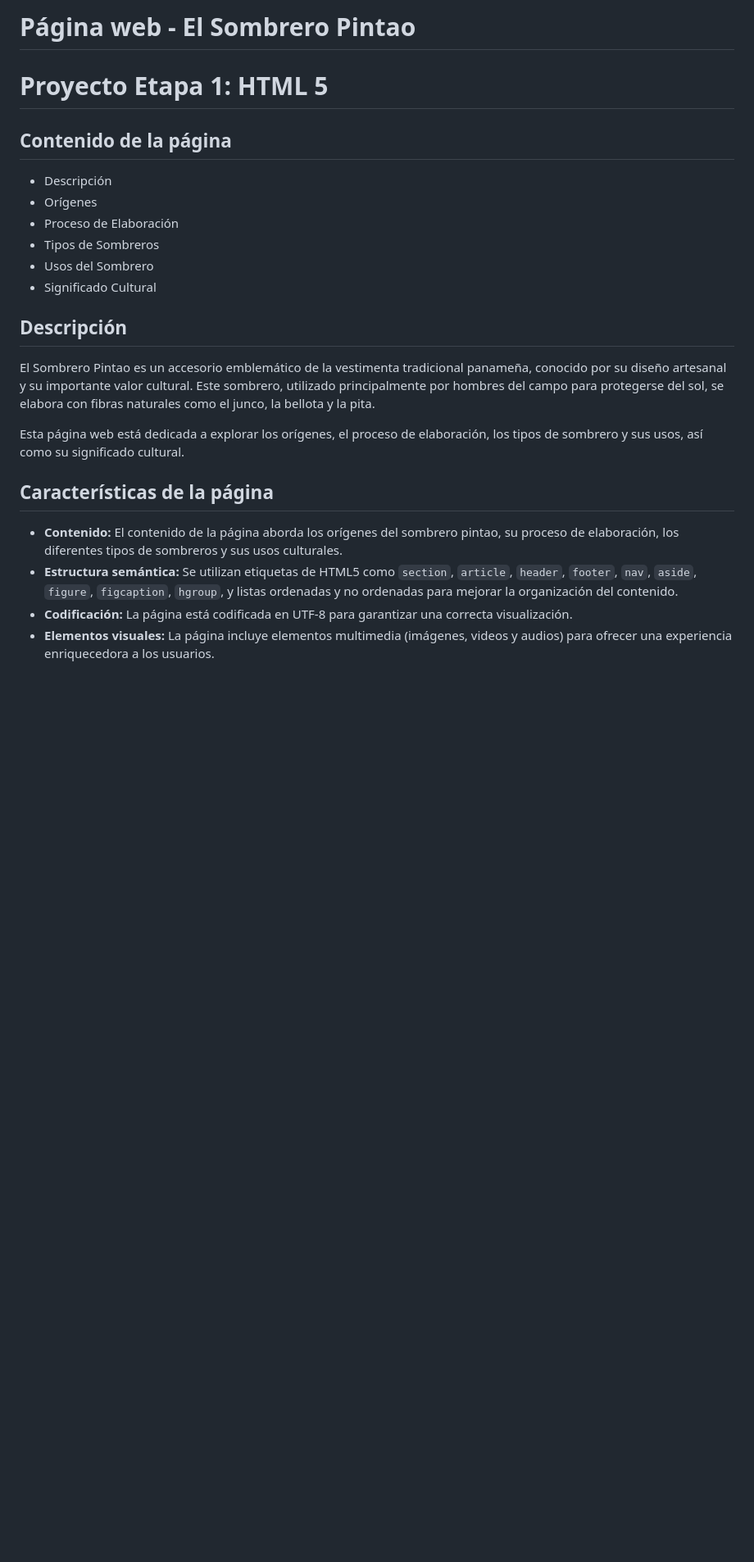
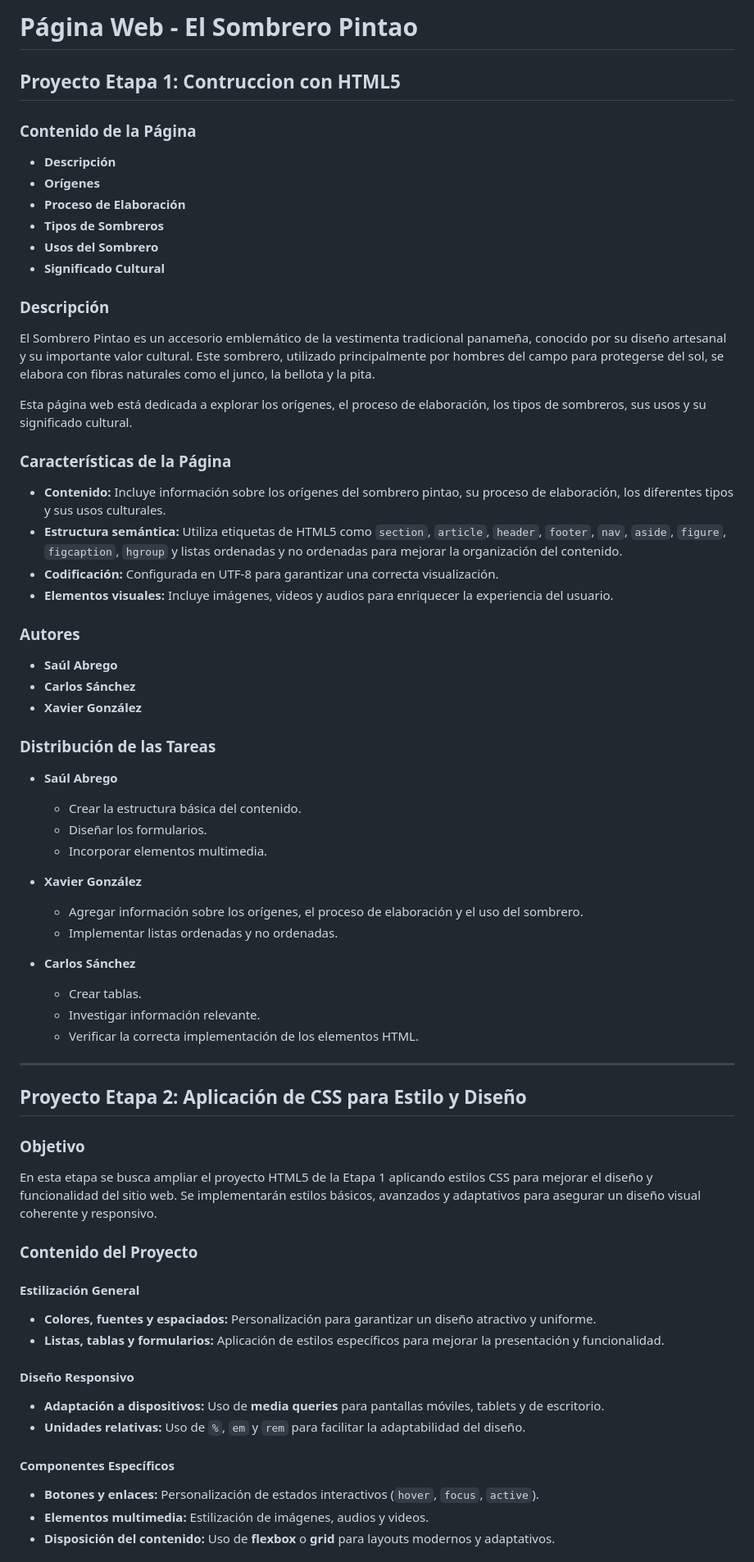
Before and after one commit to SaulAbregooo/Proyecto_Sombrero_Pintao, a Markdown page: README.md, the part around the change printed below. Shown: that part at 82% size. GitHub-like rendering; blank space fills up the shorter version.

Commit message:
correcion de errores tipo grafico y separacion de secciones

```diff
--- a/README.md
+++ b/README.md
@@ -1,23 +1,65 @@
-# Página web - El Sombrero Pintao
+# Página Web - El Sombrero Pintao
 
-# Proyecto Etapa 1: HTML 5
+## Proyecto Etapa 1: Contruccion con HTML5
 
+### Contenido de la Página
+- **Descripción**
+- **Orígenes**
+- **Proceso de Elaboración**
+- **Tipos de Sombreros**
+- **Usos del Sombrero**
+- **Significado Cultural**
 
-## Contenido de la página
-- Descripción
-- Orígenes
-- Proceso de Elaboración
-- Tipos de Sombreros
-- Usos del Sombrero
-- Significado Cultural
-
-## Descripción
+### Descripción
 El Sombrero Pintao es un accesorio emblemático de la vestimenta tradicional panameña, conocido por su diseño artesanal y su importante valor cultural. Este sombrero, utilizado principalmente por hombres del campo para protegerse del sol, se elabora con fibras naturales como el junco, la bellota y la pita.
 
-Esta página web está dedicada a explorar los orígenes, el proceso de elaboración, los tipos de sombrero y sus usos, así como su significado cultural.
+Esta página web está dedicada a explorar los orígenes, el proceso de elaboración, los tipos de sombreros, sus usos y su significado cultural.
 
-## Características de la página
-- **Contenido:** El contenido de la página aborda los orígenes del sombrero pintao, su proceso de elaboración, los diferentes tipos de sombreros y sus usos culturales.
-- **Estructura semántica:** Se utilizan etiquetas de HTML5 como `section`, `article`, `header`, `footer`, `nav`, `aside`, `figure`, `figcaption`, `hgroup`, y listas ordenadas y no ordenadas para mejorar la organización del contenido.
-- **Codificación:** La página está codificada en UTF-8 para garantizar una correcta visualización.
-- **Elementos visuales:** La página incluye elementos multimedia (imágenes, videos y audios) para ofrecer una experiencia enriquecedora a los usuarios.
+### Características de la Página
+- **Contenido:** Incluye información sobre los orígenes del sombrero pintao, su proceso de elaboración, los diferentes tipos y sus usos culturales.
+- **Estructura semántica:** Utiliza etiquetas de HTML5 como `section`, `article`, `header`, `footer`, `nav`, `aside`, `figure`, `figcaption`, `hgroup` y listas ordenadas y no ordenadas para mejorar la organización del contenido.
+- **Codificación:** Configurada en UTF-8 para garantizar una correcta visualización.
+- **Elementos visuales:** Incluye imágenes, videos y audios para enriquecer la experiencia del usuario.
+
+### Autores
+- **Saúl Abrego**
+- **Carlos Sánchez**
+- **Xavier González**
+
+### Distribución de las Tareas
+- **Saúl Abrego**
+  - Crear la estructura básica del contenido.
+  - Diseñar los formularios.
+  - Incorporar elementos multimedia.
+
+- **Xavier González**
+  - Agregar información sobre los orígenes, el proceso de elaboración y el uso del sombrero.
+  - Implementar listas ordenadas y no ordenadas.
+
+- **Carlos Sánchez**
+  - Crear tablas.
+  - Investigar información relevante.
+  - Verificar la correcta implementación de los elementos HTML.
+
+---
+
+## Proyecto Etapa 2: Aplicación de CSS para Estilo y Diseño
+
+### Objetivo
+En esta etapa se busca ampliar el proyecto HTML5 de la Etapa 1 aplicando estilos CSS para mejorar el diseño y funcionalidad del sitio web. Se implementarán estilos básicos, avanzados y adaptativos para asegurar un diseño visual coherente y responsivo.
+
+### Contenido del Proyecto
+
+#### Estilización General
+- **Colores, fuentes y espaciados:** Personalización para garantizar un diseño atractivo y uniforme.
+- **Listas, tablas y formularios:** Aplicación de estilos específicos para mejorar la presentación y funcionalidad.
+
+#### Diseño Responsivo
+- **Adaptación a dispositivos:** Uso de **media queries** para pantallas móviles, tablets y de escritorio.
+- **Unidades relativas:** Uso de `%`, `em` y `rem` para facilitar la adaptabilidad del diseño.
+
+#### Componentes Específicos
+- **Botones y enlaces:** Personalización de estados interactivos (`hover`, `focus`, `active`).
+- **Elementos multimedia:** Estilización de imágenes, audios y videos.
+- **Disposición del contenido:** Uso de **flexbox** o **grid** para layouts modernos y adaptativos.
+
```
Also changed, not shown: other parts of README.md (+30 -64 lines).
